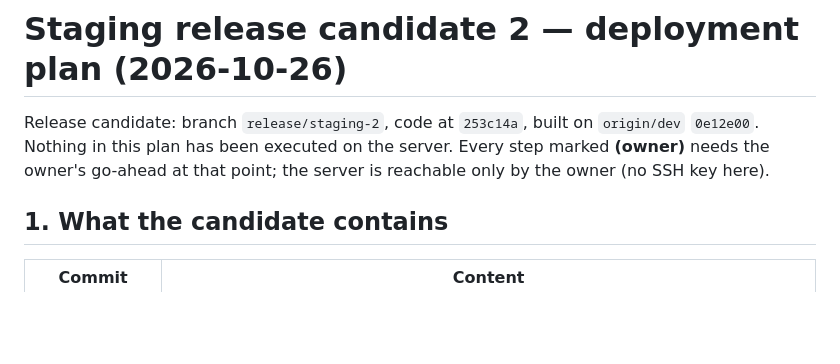
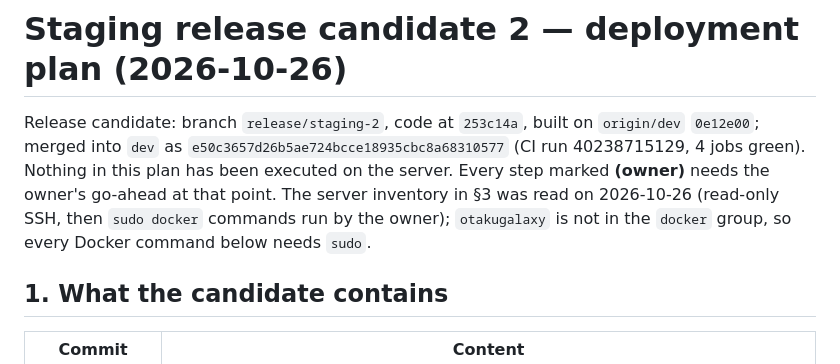
Before and after one commit to AmeerG7G/otaku-galaxy, a Markdown page: docs/staging/staging-rc2-deploy-plan.md, the part around one of its changes. GitHub-like rendering; blank space fills up the shorter version.

```diff
--- a/docs/staging/staging-rc2-deploy-plan.md
+++ b/docs/staging/staging-rc2-deploy-plan.md
@@ -1,8 +1,11 @@
 # Staging release candidate 2 — deployment plan (2026-10-26)
 
-Release candidate: branch `release/staging-2`, code at `253c14a`, built on `origin/dev` `0e12e00`.
+Release candidate: branch `release/staging-2`, code at `253c14a`, built on `origin/dev` `0e12e00`;
+merged into `dev` as `e50c3657d26b5ae724bcce18935cbc8a68310577` (CI run 40238715129, 4 jobs green).
 Nothing in this plan has been executed on the server. Every step marked **(owner)** needs the
-owner's go-ahead at that point; the server is reachable only by the owner (no SSH key here).
+owner's go-ahead at that point. The server inventory in §3 was read on 2026-10-26 (read-only SSH,
+then `sudo docker` commands run by the owner); `otakugalaxy` is not in the `docker` group, so every
+Docker command below needs `sudo`.
 
 ## 1. What the candidate contains
 
```
Also changed, not shown: other parts of docs/staging/staging-rc2-deploy-plan.md (+67 -27 lines).
